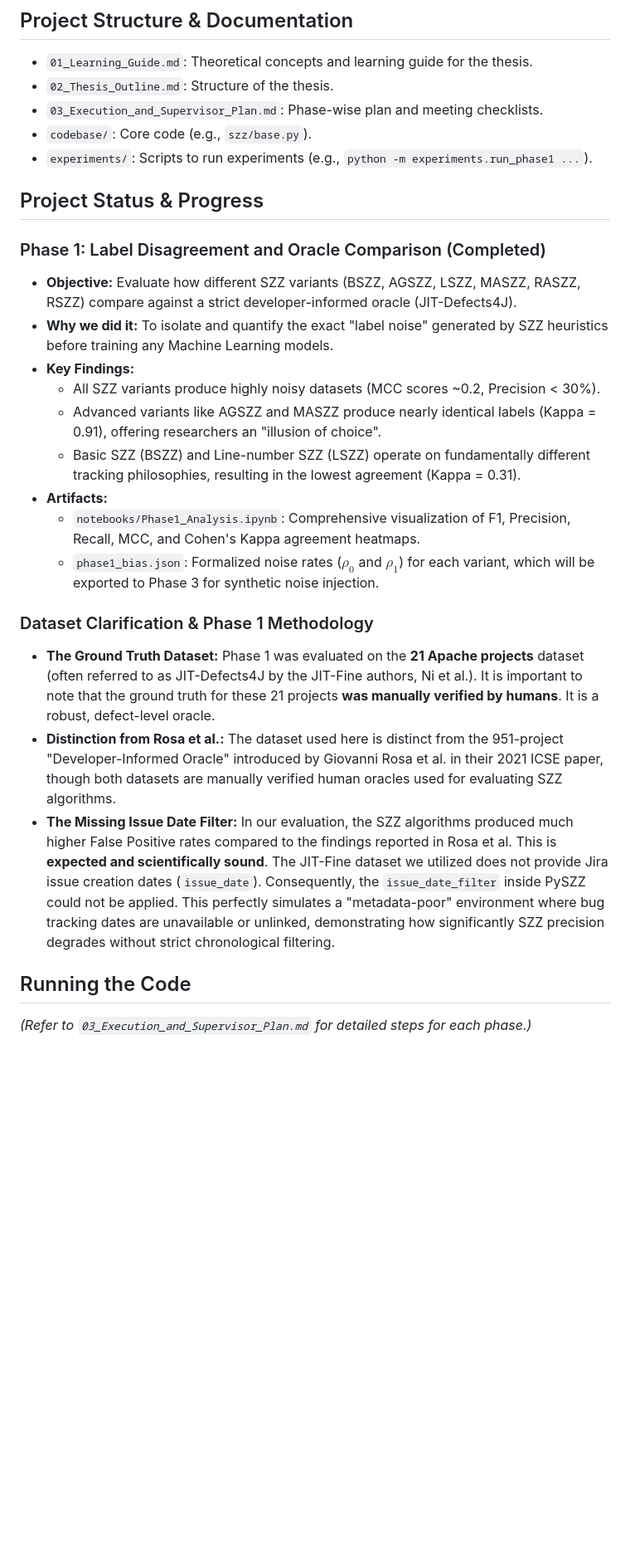
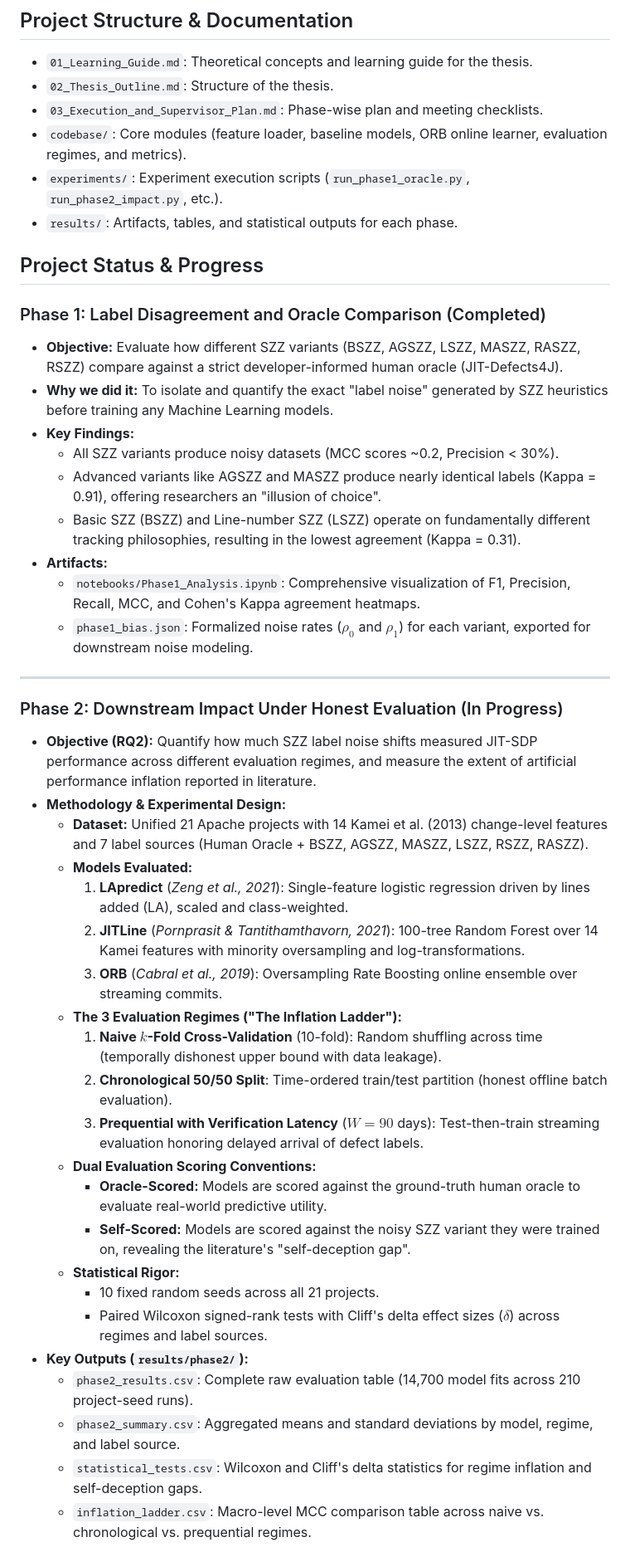
Before and after one commit to itz-puneet/thesis-later, a Markdown page: README.md, the part around one of its changes. Shown at 83% size. Drawn GitHub-style; blank space fills up the shorter version.

Commit message:
Document Phase 2 methodology, models, regimes, and execution in README

```diff
--- a/README.md
+++ b/README.md
@@ -45,27 +45,46 @@ pip install -r requirements.txt
 - `01_Learning_Guide.md`: Theoretical concepts and learning guide for the thesis.
 - `02_Thesis_Outline.md`: Structure of the thesis.
 - `03_Execution_and_Supervisor_Plan.md`: Phase-wise plan and meeting checklists.
-- `codebase/`: Core code (e.g., `szz/base.py`).
-- `experiments/`: Scripts to run experiments (e.g., `python -m experiments.run_phase1 ...`).
+- `codebase/`: Core modules (feature loader, baseline models, ORB online learner, evaluation regimes, and metrics).
+- `experiments/`: Experiment execution scripts (`run_phase1_oracle.py`, `run_phase2_impact.py`, etc.).
+- `results/`: Artifacts, tables, and statistical outputs for each phase.
 
 ## Project Status & Progress
 
 ### Phase 1: Label Disagreement and Oracle Comparison (Completed)
-- **Objective:** Evaluate how different SZZ variants (BSZZ, AGSZZ, LSZZ, MASZZ, RASZZ, RSZZ) compare against a strict developer-informed oracle (JIT-Defects4J).
+- **Objective:** Evaluate how different SZZ variants (BSZZ, AGSZZ, LSZZ, MASZZ, RASZZ, RSZZ) compare against a strict developer-informed human oracle (JIT-Defects4J).
 - **Why we did it:** To isolate and quantify the exact "label noise" generated by SZZ heuristics before training any Machine Learning models.
 - **Key Findings:**
-  - All SZZ variants produce highly noisy datasets (MCC scores ~0.2, Precision < 30%).
+  - All SZZ variants produce noisy datasets (MCC scores ~0.2, Precision < 30%).
   - Advanced variants like AGSZZ and MASZZ produce nearly identical labels (Kappa = 0.91), offering researchers an "illusion of choice".
   - Basic SZZ (BSZZ) and Line-number SZZ (LSZZ) operate on fundamentally different tracking philosophies, resulting in the lowest agreement (Kappa = 0.31).
 - **Artifacts:**
   - `notebooks/Phase1_Analysis.ipynb`: Comprehensive visualization of F1, Precision, Recall, MCC, and Cohen's Kappa agreement heatmaps.
-  - `phase1_bias.json`: Formalized noise rates ($\rho_0$ and $\rho_1$) for each variant, which will be exported to Phase 3 for synthetic noise injection.
+  - `phase1_bias.json`: Formalized noise rates ($\rho_0$ and $\rho_1$) for each variant, exported for downstream noise modeling.
 
-### Dataset Clarification & Phase 1 Methodology
-* **The Ground Truth Dataset:** Phase 1 was evaluated on the **21 Apache projects** dataset (often referred to as JIT-Defects4J by the JIT-Fine authors, Ni et al.). It is important to note that the ground truth for these 21 projects **was manually verified by humans**. It is a robust, defect-level oracle.
-* **Distinction from Rosa et al.:** The dataset used here is distinct from the 951-project "Developer-Informed Oracle" introduced by Giovanni Rosa et al. in their 2021 ICSE paper, though both datasets are manually verified human oracles used for evaluating SZZ algorithms.
-* **The Missing Issue Date Filter:** In our evaluation, the SZZ algorithms produced much higher False Positive rates compared to the findings reported in Rosa et al. This is **expected and scientifically sound**. The JIT-Fine dataset we utilized does not provide Jira issue creation dates (`issue_date`). Consequently, the `issue_date_filter` inside PySZZ could not be applied. This perfectly simulates a "metadata-poor" environment where bug tracking dates are unavailable or unlinked, demonstrating how significantly SZZ precision degrades without strict chronological filtering.
+---
 
-## Running the Code
-*(Refer to `03_Execution_and_Supervisor_Plan.md` for detailed steps for each phase.)*
+### Phase 2: Downstream Impact Under Honest Evaluation (In Progress)
+- **Objective (RQ2):** Quantify how much SZZ label noise shifts measured JIT-SDP performance across different evaluation regimes, and measure the extent of artificial performance inflation reported in literature.
+- **Methodology & Experimental Design:**
+  - **Dataset:** Unified 21 Apache projects with 14 Kamei et al. (2013) change-level features and 7 label sources (Human Oracle + BSZZ, AGSZZ, MASZZ, LSZZ, RSZZ, RASZZ).
+  - **Models Evaluated:**
+    1. **LApredict** (*Zeng et al., 2021*): Single-feature logistic regression driven by lines added (LA), scaled and class-weighted.
+    2. **JITLine** (*Pornprasit & Tantithamthavorn, 2021*): 100-tree Random Forest over 14 Kamei features with minority oversampling and log-transformations.
+    3. **ORB** (*Cabral et al., 2019*): Oversampling Rate Boosting online ensemble over streaming commits.
+  - **The 3 Evaluation Regimes ("The Inflation Ladder"):**
+    1. **Naive $k$-Fold Cross-Validation** (10-fold): Random shuffling across time (temporally dishonest upper bound with data leakage).
+    2. **Chronological 50/50 Split**: Time-ordered train/test partition (honest offline batch evaluation).
+    3. **Prequential with Verification Latency** ($W = 90$ days): Test-then-train streaming evaluation honoring delayed arrival of defect labels.
+  - **Dual Evaluation Scoring Conventions:**
+    - **Oracle-Scored:** Models are scored against the ground-truth human oracle to evaluate real-world predictive utility.
+    - **Self-Scored:** Models are scored against the noisy SZZ variant they were trained on, revealing the literature's "self-deception gap".
+  - **Statistical Rigor:**
+    - 10 fixed random seeds across all 21 projects.
+    - Paired Wilcoxon signed-rank tests with Cliff's delta effect sizes ($\delta$) across regimes and label sources.
+- **Key Outputs (`results/phase2/`):**
+  - `phase2_results.csv`: Complete raw evaluation table (14,700 model fits across 210 project-seed runs).
+  - `phase2_summary.csv`: Aggregated means and standard deviations by model, regime, and label source.
+  - `statistical_tests.csv`: Wilcoxon and Cliff's delta statistics for regime inflation and self-deception gaps.
+  - `inflation_ladder.csv`: Macro-level MCC comparison table across naive vs. chronological vs. prequential regimes.
 
```
Also changed, not shown: other parts of README.md (+24 -2 lines).
